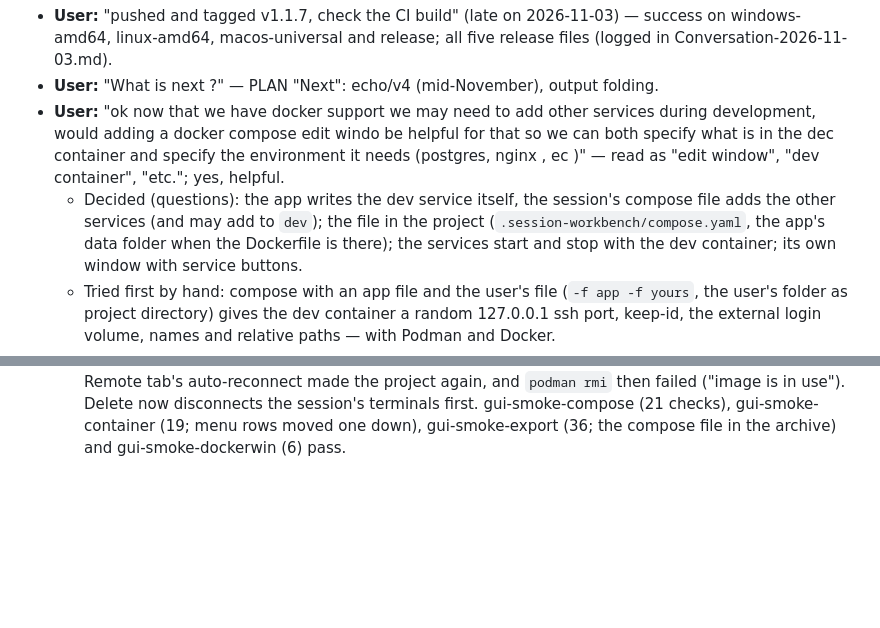
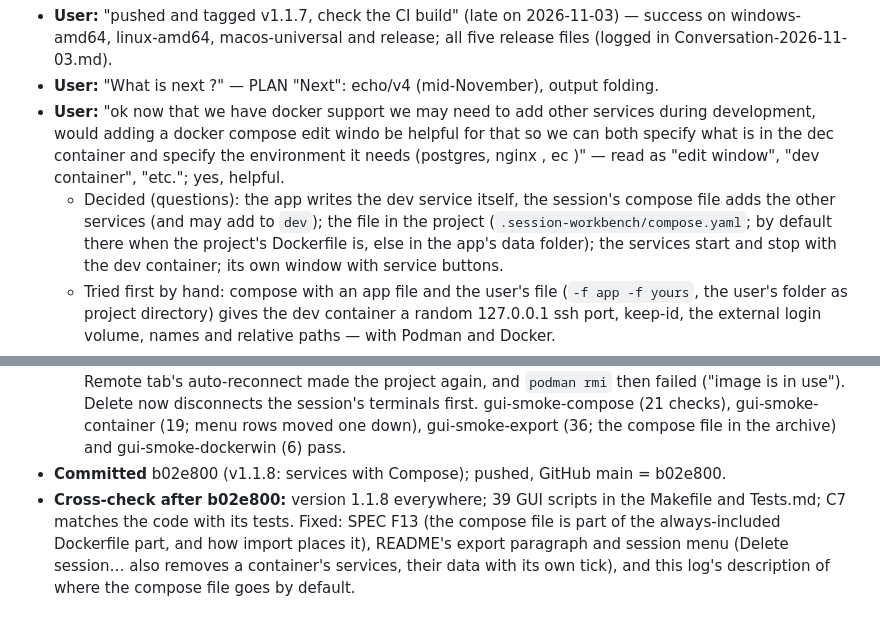
Before and after one commit to maarten-boot/multi-session-ssh-dev, a Markdown page: docs/planning/Conversation-2026-11-04.md, 2 parts joined by grey strips. GitHub-like rendering; blank space fills up the shorter version.

```diff
--- a/docs/planning/Conversation-2026-11-04.md
+++ b/docs/planning/Conversation-2026-11-04.md
@@ -10,7 +10,8 @@
   ec )" — read as "edit window", "dev container", "etc."; yes, helpful.
   - Decided (questions): the app writes the dev service itself, the session's compose file adds
     the other services (and may add to `dev`); the file in the project
-    (`.session-workbench/compose.yaml`, the app's data folder when the Dockerfile is there);
+    (`.session-workbench/compose.yaml`; by default there when the project's Dockerfile is, else
+    in the app's data folder);
     the services start and stop with the dev container; its own window with service buttons.
   - Tried first by hand: compose with an app file and the user's file (`-f app -f yours`,
     the user's folder as project directory) gives the dev container a random 127.0.0.1 ssh
@@ -40,3 +41,9 @@
     failed ("image is in use"). Delete now disconnects the session's terminals first.
     gui-smoke-compose (21 checks), gui-smoke-container (19; menu rows moved one down),
     gui-smoke-export (36; the compose file in the archive) and gui-smoke-dockerwin (6) pass.
+- **Committed** b02e800 (v1.1.8: services with Compose); pushed, GitHub main = b02e800.
+- **Cross-check after b02e800:** version 1.1.8 everywhere; 39 GUI scripts in the Makefile and
+  Tests.md; C7 matches the code with its tests. Fixed: SPEC F13 (the compose file is part of
+  the always-included Dockerfile part, and how import places it), README's export paragraph
+  and session menu (Delete session… also removes a container's services, their data with its
+  own tick), and this log's description of where the compose file goes by default.
```
Also changed, not shown: README.md (+2 -2 lines), SPEC.md (+4 -3 lines).
